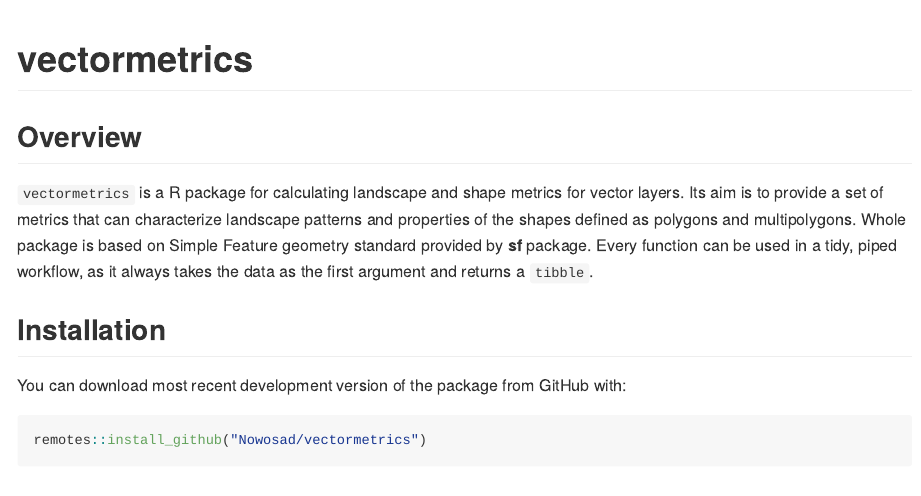
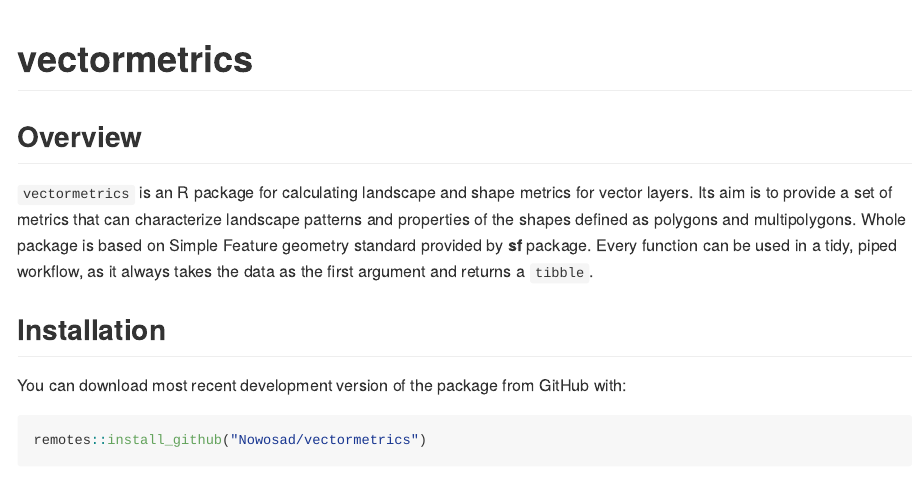
Before and after one commit to r-spatialecology/vectormetrics, an R Markdown document (README.Rmd): the page in a window 1100 px wide, from its top. The pictures show the output file README.md that the author committed with the source, drawn offline in the style of GitHub; badge pictures from the web are left out.

Commit message:
improves readme

```diff
--- a/README.Rmd
+++ b/README.Rmd
@@ -28,7 +28,7 @@ knitr::opts_chunk$set(
 
 ## Overview
 
-`vectormetrics` is a R package for calculating landscape and shape metrics for vector layers.
+`vectormetrics` is an R package for calculating landscape and shape metrics for vector layers.
 Its aim is to provide a set of metrics that can characterize landscape patterns and properties of the shapes defined as polygons and multipolygons.
 Whole package is based on Simple Feature geometry standard provided by **sf** package.
 Every function can be used in a tidy, piped workflow, as it always takes the data as the first argument and returns a `tibble`.
```
Also changed, not shown: README.md.
